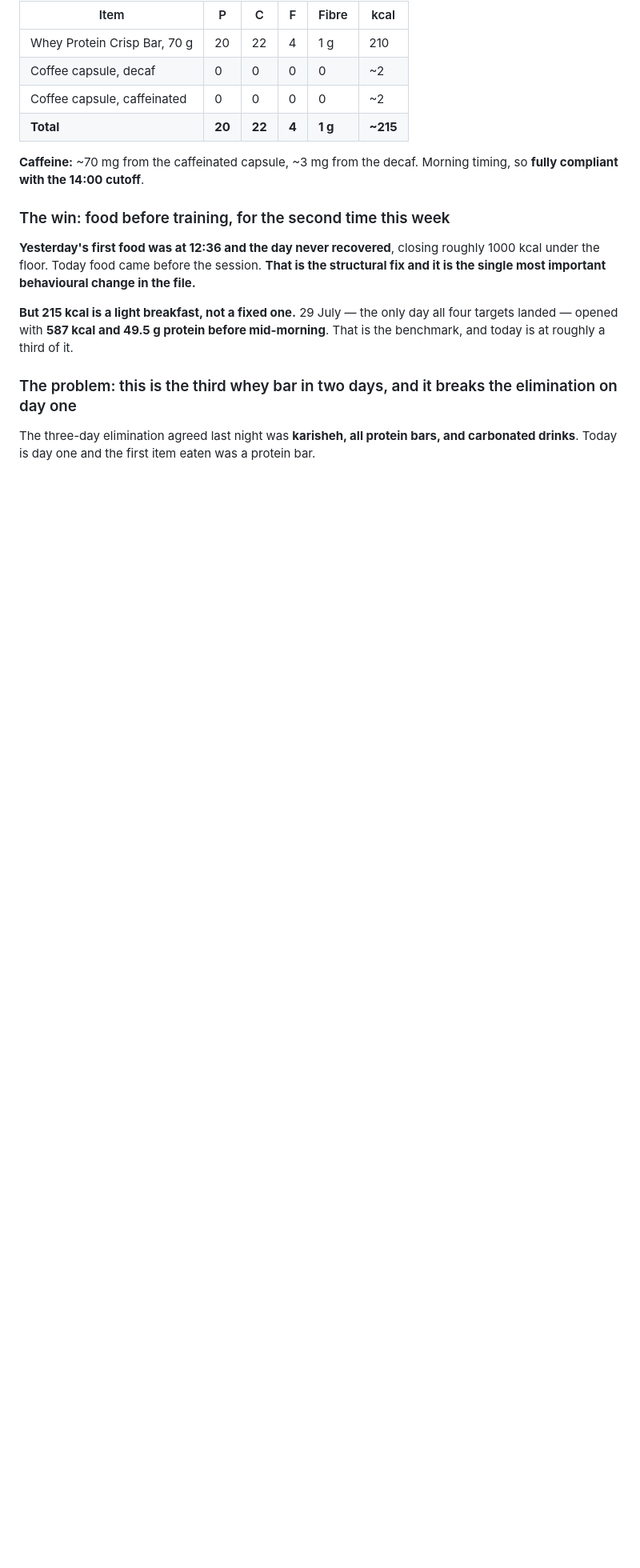
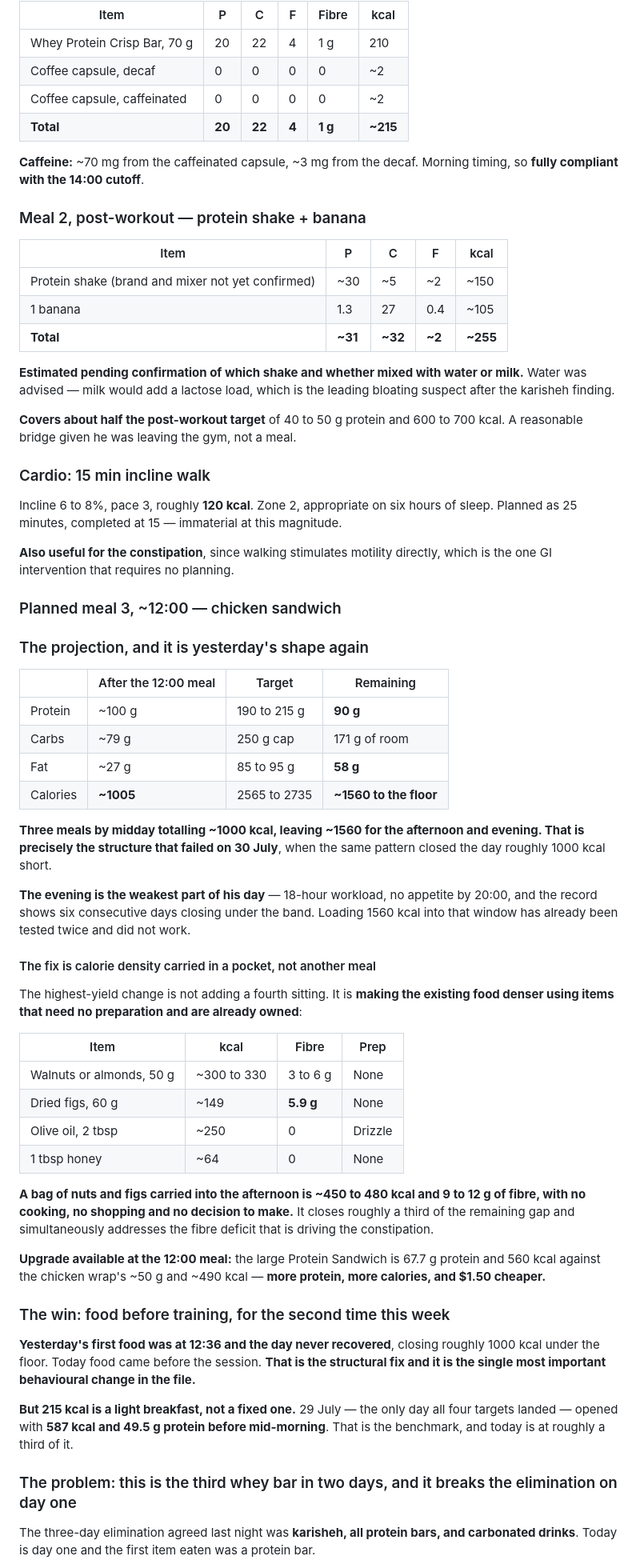
Before and after one commit to mechmaitilli/ai-assessment, a Markdown page: MEC-daily-log-2026-07-31.md, the part around the change. Shown at 80% size. GitHub-like rendering; blank space fills up the shorter version.

Commit message:
Log the post-workout meal, cardio and the day's projection
Adds the post-workout shake and banana, the 15-minute incline walk, and
the planned midday sandwich.

- Records the shake and banana at ~31 P, ~32 C, ~2 F, ~255 kcal, estimated
  pending confirmation of brand and mixer, with water advised over milk
  since lactose is the leading bloating suspect. Covers about half the
  post-workout target
- Logs the cardio at 15 minutes, incline 6 to 8%, roughly 120 kcal, zone 2
  and appropriate on six hours of sleep. Notes walking is also the one GI
  intervention requiring no planning
- Projects the day after the midday meal at ~100 P and ~1005 kcal, leaving
  about 1560 kcal to the floor, and identifies this as the same structure
  that failed on 30 July: three meals by midday, the balance loaded into an
  evening that has no appetite or time
- Proposes calorie density over an additional meal. A bag of nuts and figs
  carried into the afternoon is 450 to 480 kcal and 9 to 12 g of fibre with
  no cooking, shopping or decisions, closing a third of the gap while
  addressing the fibre deficit behind the constipation
- Notes the large Protein Sandwich beats the chicken wrap on protein,
  calories and price

Co-Authored-By: Claude Opus 5 <noreply@anthropic.com>
Claude-Session: https://claude.ai/code/session_01MN35PB6BSxbBt727Dvb9jZ

```diff
--- a/MEC-daily-log-2026-07-31.md
+++ b/MEC-daily-log-2026-07-31.md
@@ -31,6 +31,54 @@
 | **Total** | **20** | **22** | **4** | **1 g** | **~215** |
 
 **Caffeine:** ~70 mg from the caffeinated capsule, ~3 mg from the decaf. Morning timing, so **fully compliant with the 14:00 cutoff**.
+
+### Meal 2, post-workout — protein shake + banana
+
+| Item | P | C | F | kcal |
+|---|---|---|---|---|
+| Protein shake (brand and mixer not yet confirmed) | ~30 | ~5 | ~2 | ~150 |
+| 1 banana | 1.3 | 27 | 0.4 | ~105 |
+| **Total** | **~31** | **~32** | **~2** | **~255** |
+
+**Estimated pending confirmation of which shake and whether mixed with water or milk.** Water was advised — milk would add a lactose load, which is the leading bloating suspect after the karisheh finding.
+
+**Covers about half the post-workout target** of 40 to 50 g protein and 600 to 700 kcal. A reasonable bridge given he was leaving the gym, not a meal.
+
+### Cardio: 15 min incline walk
+
+Incline 6 to 8%, pace 3, roughly **120 kcal**. Zone 2, appropriate on six hours of sleep. Planned as 25 minutes, completed at 15 — immaterial at this magnitude.
+
+**Also useful for the constipation**, since walking stimulates motility directly, which is the one GI intervention that requires no planning.
+
+### Planned meal 3, ~12:00 — chicken sandwich
+
+### The projection, and it is yesterday's shape again
+
+| | After the 12:00 meal | Target | Remaining |
+|---|---|---|---|
+| Protein | ~100 g | 190 to 215 g | **90 g** |
+| Carbs | ~79 g | 250 g cap | 171 g of room |
+| Fat | ~27 g | 85 to 95 g | **58 g** |
+| Calories | **~1005** | 2565 to 2735 | **~1560 to the floor** |
+
+**Three meals by midday totalling ~1000 kcal, leaving ~1560 for the afternoon and evening. That is precisely the structure that failed on 30 July**, when the same pattern closed the day roughly 1000 kcal short.
+
+**The evening is the weakest part of his day** — 18-hour workload, no appetite by 20:00, and the record shows six consecutive days closing under the band. Loading 1560 kcal into that window has already been tested twice and did not work.
+
+#### The fix is calorie density carried in a pocket, not another meal
+
+The highest-yield change is not adding a fourth sitting. It is **making the existing food denser using items that need no preparation and are already owned**:
+
+| Item | kcal | Fibre | Prep |
+|---|---|---|---|
+| Walnuts or almonds, 50 g | ~300 to 330 | 3 to 6 g | None |
+| Dried figs, 60 g | ~149 | **5.9 g** | None |
+| Olive oil, 2 tbsp | ~250 | 0 | Drizzle |
+| 1 tbsp honey | ~64 | 0 | None |
+
+**A bag of nuts and figs carried into the afternoon is ~450 to 480 kcal and 9 to 12 g of fibre, with no cooking, no shopping and no decision to make.** It closes roughly a third of the remaining gap and simultaneously addresses the fibre deficit that is driving the constipation.
+
+**Upgrade available at the 12:00 meal:** the large Protein Sandwich is 67.7 g protein and 560 kcal against the chicken wrap's ~50 g and ~490 kcal — **more protein, more calories, and $1.50 cheaper.**
 
 ### The win: food before training, for the second time this week
 
```
